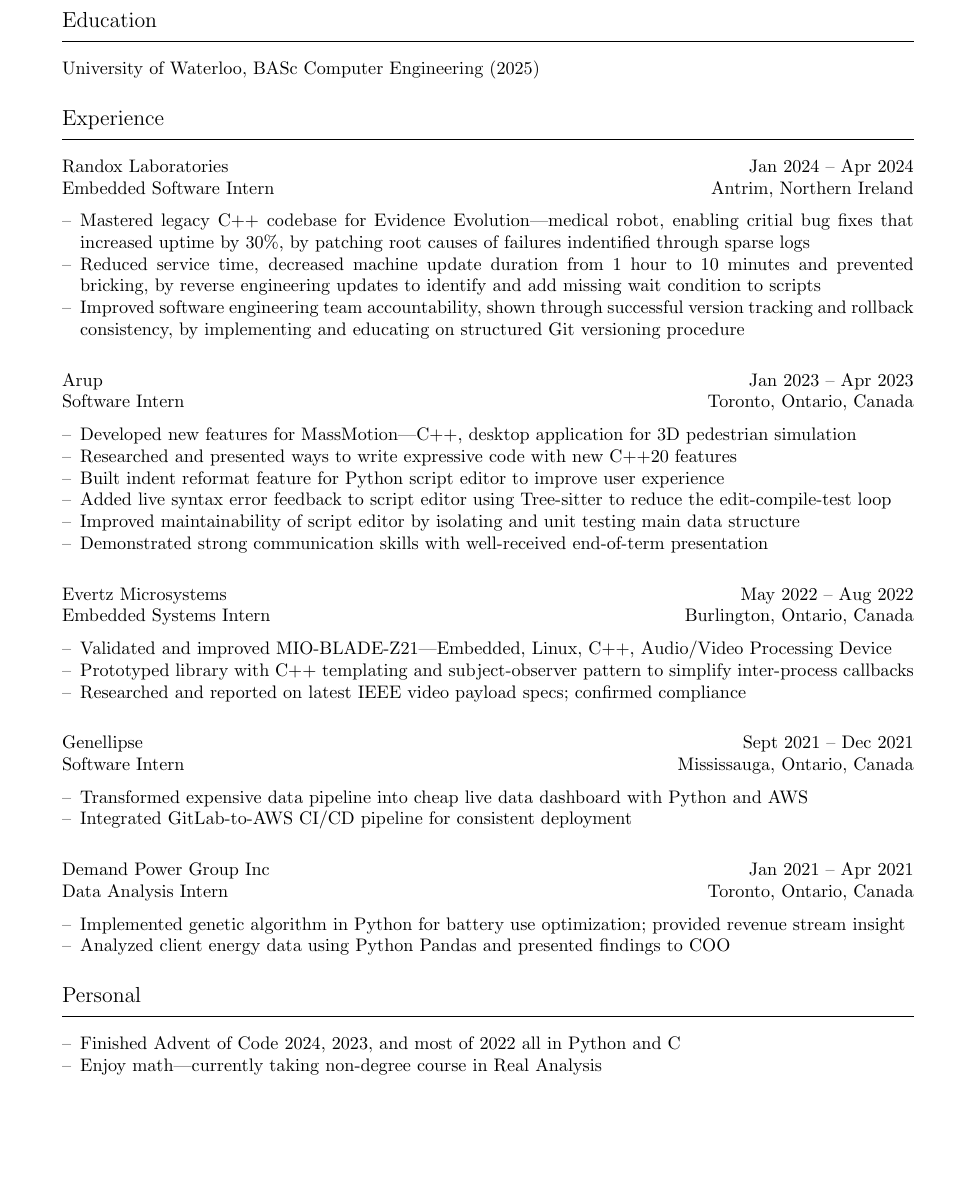
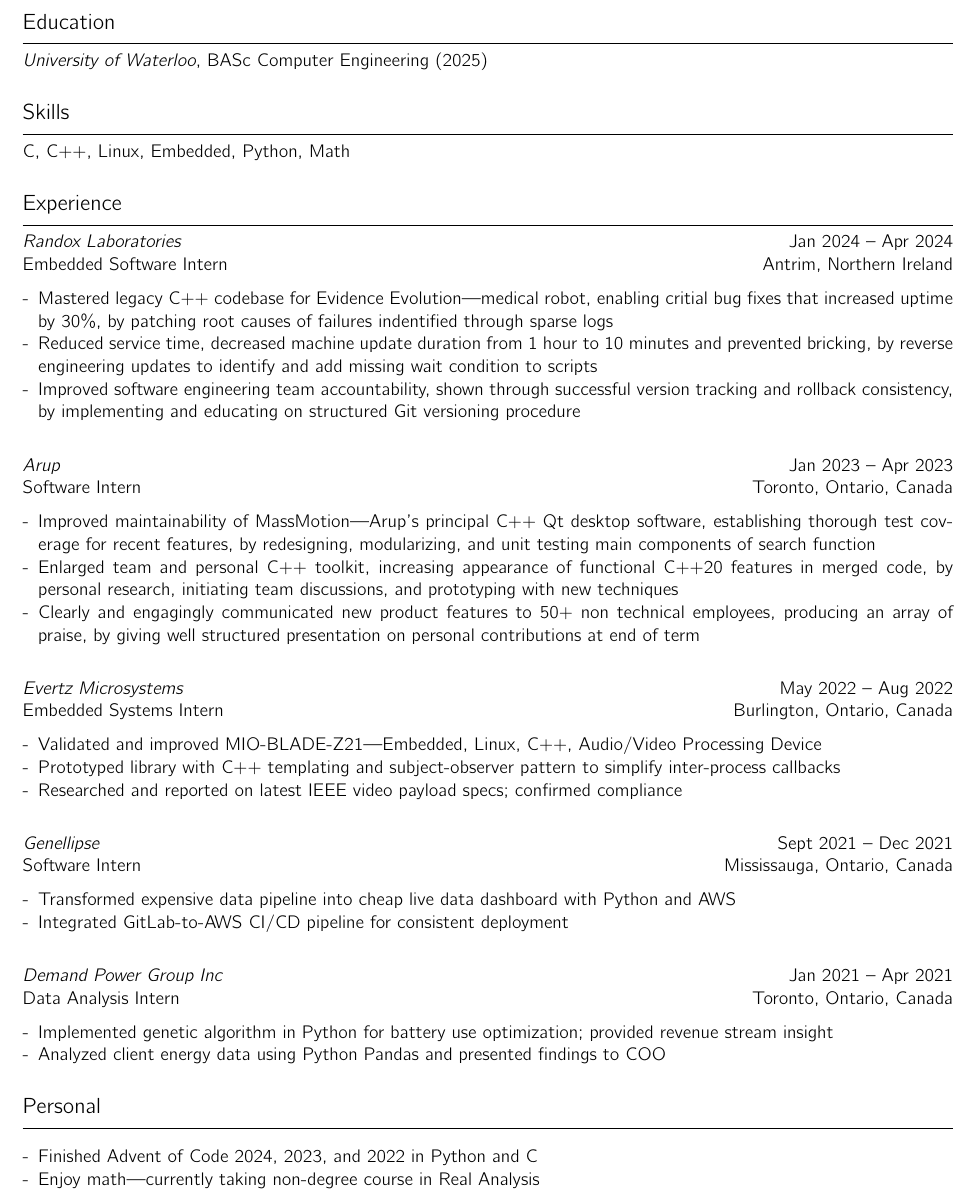
Before and after one commit to jtagrgh/Resume, a LaTeX CV (resume.tex): part of the page, cut so that both start at the same text, the shorter picture padded with empty space. Compiled offline with pdfLaTeX.

Commit message:
XYZ Arup points

```diff
--- a/resume.tex
+++ b/resume.tex
@@ -1,13 +1,13 @@
 \documentclass{article}
+\usepackage{cmbright}
 \usepackage{parskip}
-\usepackage[margin=1in]{geometry}
+\usepackage[margin=0.7in]{geometry}
 \usepackage{enumitem}
 \newenvironment{mysection}[1]
 { {\large #1}
 
 	\vspace{-1em}
 	\rule{\linewidth}{0.4pt}
-
 } { \vspace{1em} }
 
 \newenvironment{mylist}
@@ -23,16 +23,20 @@
 jakob.koblinsky@gmail.com \quad github.com/jtagrgh
 \end{center}
 
-\vspace{0.25in}
+% \vspace{0.25in}
 
 \begin{mysection}{Education}
-University of Waterloo, BASc Computer Engineering (2025)
+\textit{University of Waterloo}, BASc Computer Engineering (2025)
+\end{mysection}
+
+\begin{mysection}{Skills}
+C, C++, Linux, Embedded, Python, Math
 \end{mysection}
 
 \begin{mysection}{Experience}
-Randox Laboratories \hfill Jan 2024 – Apr 2024 \\
+\textit{Randox Laboratories} \hfill Jan 2024 – Apr 2024 \\
 Embedded Software Intern \hfill Antrim, Northern Ireland
-\begin{itemize}[noitemsep,left=0pt,label={--}]
+\begin{itemize}[noitemsep,left=0pt,label={-}]
 	\item
 	Mastered legacy C++ codebase for Evidence Evolution—medical robot,
 	enabling critial bug fixes that increased uptime by 30\%,
@@ -48,46 +52,52 @@
 \end{itemize}
 \vspace{1em}
 
-Arup \hfill Jan 2023 – Apr 2023 \\
+\textit{Arup} \hfill Jan 2023 – Apr 2023 \\
 Software Intern \hfill Toronto, Ontario, Canada
-\begin{itemize}[noitemsep,left=0pt,label={--}]
-	\item Developed new features for MassMotion—C++, desktop application for 3D pedestrian simulation
-	\item Researched and presented ways to write expressive code with new C++20 features
-	\item Built indent reformat feature for Python script editor to improve user experience
-	\item Added live syntax error feedback to script editor using Tree-sitter to reduce the edit-compile-test loop
-	\item Improved maintainability of script editor by isolating and unit testing main data structure
-	\item Demonstrated strong communication skills with well-received end-of-term presentation
+\begin{itemize}[noitemsep,left=0pt,label={-}]
+	\item
+	Improved maintainability of MassMotion—Arup’s principal C++ Qt desktop software,
+	establishing thorough test coverage for recent features,
+	by redesigning, modularizing, and unit testing main components of search function
+	\item
+	Enlarged team and personal C++ toolkit,
+	increasing appearance of functional C++20 features in merged code,
+	by personal research, initiating team discussions, and prototyping with new techniques
+	\item
+	Clearly and engagingly communicated new product features to 50+ non technical employees,
+	producing an array of praise,
+	by giving well structured presentation on personal contributions at end of term
 \end{itemize}
 \vspace{1em}
 
-Evertz Microsystems \hfill May 2022 – Aug 2022 \\
+\textit{Evertz Microsystems} \hfill May 2022 – Aug 2022 \\
 Embedded Systems Intern \hfill Burlington, Ontario, Canada
-\begin{itemize}[noitemsep,left=0pt,label={--}]
+\begin{itemize}[noitemsep,left=0pt,label={-}]
 	\item Validated and improved MIO-BLADE-Z21—Embedded, Linux, C++, Audio/Video Processing Device
 	\item Prototyped library with C++ templating and subject-observer pattern to simplify inter-process callbacks
 	\item Researched and reported on latest IEEE video payload specs; confirmed compliance
 \end{itemize}
 \vspace{1em}
 
-Genellipse \hfill Sept 2021 – Dec 2021 \\
+\textit{Genellipse} \hfill Sept 2021 – Dec 2021 \\
 Software Intern \hfill Mississauga, Ontario, Canada
-\begin{itemize}[noitemsep,left=0pt,label={--}]
+\begin{itemize}[noitemsep,left=0pt,label={-}]
 	\item Transformed expensive data pipeline into cheap live data dashboard with Python and AWS
 	\item Integrated GitLab-to-AWS CI/CD pipeline for consistent deployment
 \end{itemize}
 \vspace{1em}
 
-Demand Power Group Inc \hfill Jan 2021 – Apr 2021 \\
+\textit{Demand Power Group Inc} \hfill Jan 2021 – Apr 2021 \\
 Data Analysis Intern \hfill Toronto, Ontario, Canada
-\begin{itemize}[noitemsep,left=0pt,label={--}]
+\begin{itemize}[noitemsep,left=0pt,label={-}]
 	\item Implemented genetic algorithm in Python for battery use optimization; provided revenue stream insight
 	\item Analyzed client energy data using Python Pandas and presented findings to COO
 \end{itemize}
 \end{mysection}
 
 \begin{mysection}{Personal}
-\begin{itemize}[noitemsep,left=0pt,label={--}]
-	\item Finished Advent of Code 2024, 2023, and most of 2022 all in Python and C
+\begin{itemize}[noitemsep,left=0pt,label={-}]
+	\item Finished Advent of Code 2024, 2023, and 2022 in Python and C
 	\item Enjoy math---currently taking non-degree course in Real Analysis
 \end{itemize}
 \end{mysection}
```
Also changed, not shown: resume.tex (2 more changed lines).
